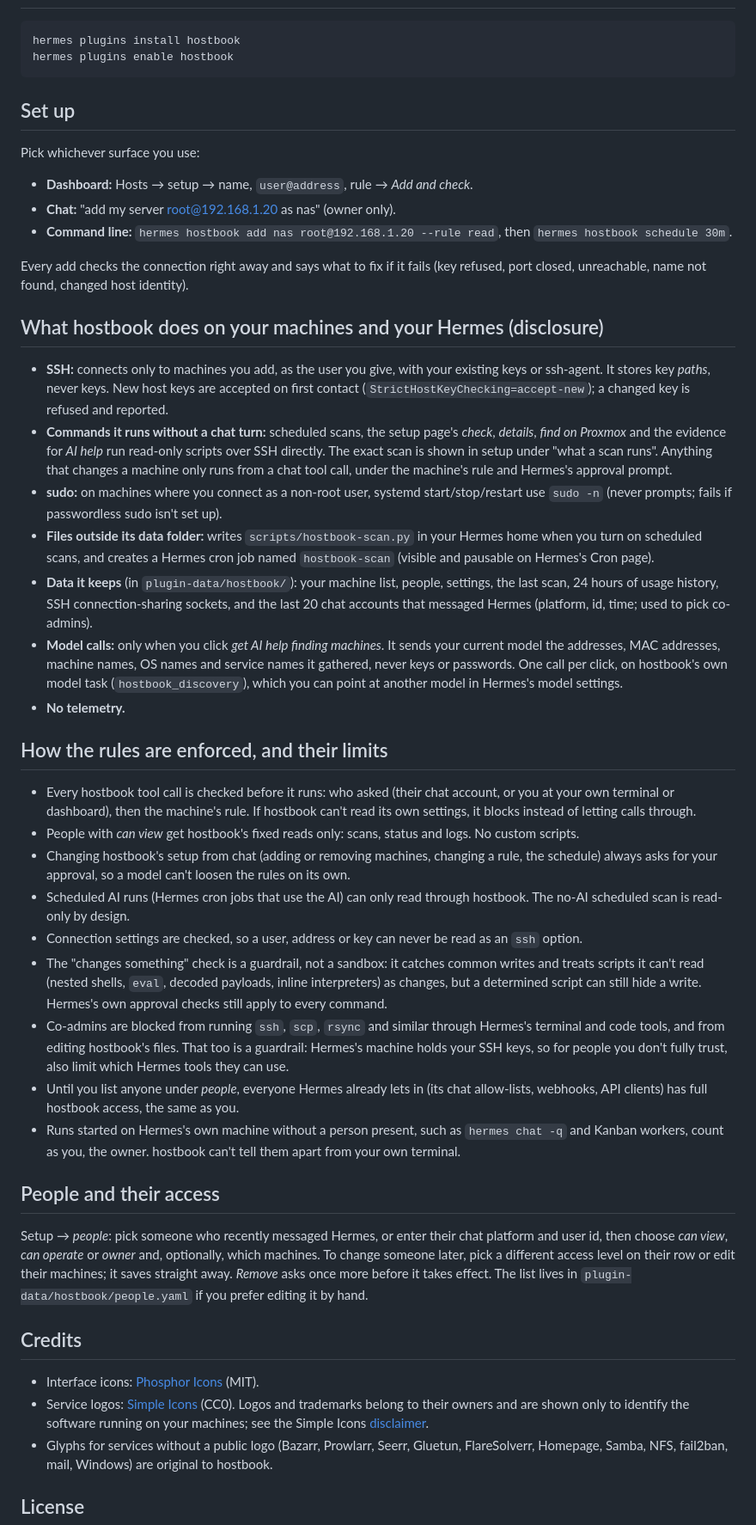
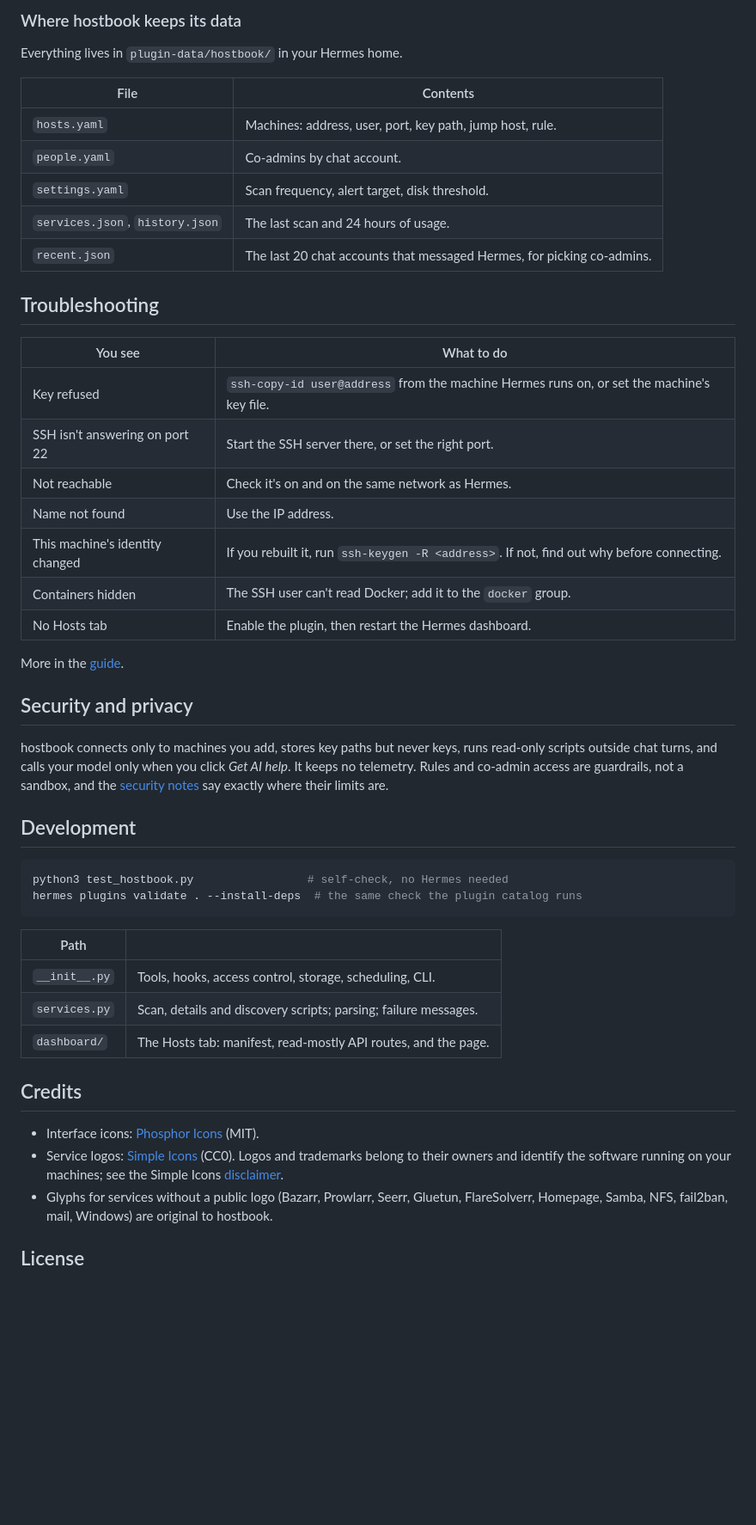
Before and after one commit to Timidan/hostbook, a Markdown page: README.md, the part around one of its changes. Shown at 86% size. Drawn GitHub-style; blank space fills up the shorter version.

````diff
--- a/README.md
+++ b/README.md
@@ -24,49 +121,50 @@ Hermes already reaches your servers through `ssh` in its terminal. In practice t
+### Where hostbook keeps its data
+
+Everything lives in `plugin-data/hostbook/` in your Hermes home.
+
+| File | Contents |
+|---|---|
+| `hosts.yaml` | Machines: address, user, port, key path, jump host, rule. |
+| `people.yaml` | Co-admins by chat account. |
+| `settings.yaml` | Scan frequency, alert target, disk threshold. |
+| `services.json`, `history.json` | The last scan and 24 hours of usage. |
+| `recent.json` | The last 20 chat accounts that messaged Hermes, for picking co-admins. |
+
+## Troubleshooting
+
+| You see | What to do |
+|---|---|
+| Key refused | `ssh-copy-id user@address` from the machine Hermes runs on, or set the machine's key file. |
+| SSH isn't answering on port 22 | Start the SSH server there, or set the right port. |
+| Not reachable | Check it's on and on the same network as Hermes. |
+| Name not found | Use the IP address. |
+| This machine's identity changed | If you rebuilt it, run `ssh-keygen -R <address>`. If not, find out why before connecting. |
+| Containers hidden | The SSH user can't read Docker; add it to the `docker` group. |
+| No Hosts tab | Enable the plugin, then restart the Hermes dashboard. |
+
+More in the [guide](docs/guide.md#troubleshooting).
+
+## Security and privacy
+
+hostbook connects only to machines you add, stores key paths but never keys, runs read-only scripts outside chat turns, and calls your model only when you click *Get AI help*. It keeps no telemetry. Rules and co-admin access are guardrails, not a sandbox, and the [security notes](docs/security.md) say exactly where their limits are.
+
+## Development
 
 ```bash
-hermes plugins install hostbook
-hermes plugins enable hostbook
+python3 test_hostbook.py                 # self-check, no Hermes needed
+hermes plugins validate . --install-deps  # the same check the plugin catalog runs
 ```
 
-## Set up
-
-Pick whichever surface you use:
-
-- **Dashboard:** Hosts → setup → name, `user@address`, rule → *Add and check*.
-- **Chat:** "add my server root@192.168.1.20 as nas" (owner only).
-- **Command line:** `hermes hostbook add nas root@192.168.1.20 --rule read`, then `hermes hostbook schedule 30m`.
-
-Every add checks the connection right away and says what to fix if it fails (key refused, port closed, unreachable, name not found, changed host identity).
-
-## What hostbook does on your machines and your Hermes (disclosure)
-
-- **SSH:** connects only to machines you add, as the user you give, with your existing keys or ssh-agent. It stores key *paths*, never keys. New host keys are accepted on first contact (`StrictHostKeyChecking=accept-new`); a changed key is refused and reported.
-- **Commands it runs without a chat turn:** scheduled scans, the setup page's *check*, *details*, *find on Proxmox* and the evidence for *AI help* run read-only scripts over SSH directly. The exact scan is shown in setup under "what a scan runs". Anything that changes a machine only runs from a chat tool call, under the machine's rule and Hermes's approval prompt.
-- **sudo:** on machines where you connect as a non-root user, systemd start/stop/restart use `sudo -n` (never prompts; fails if passwordless sudo isn't set up).
-- **Files outside its data folder:** writes `scripts/hostbook-scan.py` in your Hermes home when you turn on scheduled scans, and creates a Hermes cron job named `hostbook-scan` (visible and pausable on Hermes's Cron page).
-- **Data it keeps** (in `plugin-data/hostbook/`): your machine list, people, settings, the last scan, 24 hours of usage history, SSH connection-sharing sockets, and the last 20 chat accounts that messaged Hermes (platform, id, time; used to pick co-admins).
-- **Model calls:** only when you click *get AI help finding machines*. It sends your current model the addresses, MAC addresses, machine names, OS names and service names it gathered, never keys or passwords. One call per click, on hostbook's own model task (`hostbook_discovery`), which you can point at another model in Hermes's model settings.
-- **No telemetry.**
-
-## How the rules are enforced, and their limits
-
-- Every hostbook tool call is checked before it runs: who asked (their chat account, or you at your own terminal or dashboard), then the machine's rule. If hostbook can't read its own settings, it blocks instead of letting calls through.
-- People with *can view* get hostbook's fixed reads only: scans, status and logs. No custom scripts.
-- Changing hostbook's setup from chat (adding or removing machines, changing a rule, the schedule) always asks for your approval, so a model can't loosen the rules on its own.
-- Scheduled AI runs (Hermes cron jobs that use the AI) can only read through hostbook. The no-AI scheduled scan is read-only by design.
-- Connection settings are checked, so a user, address or key can never be read as an `ssh` option.
-- The "changes something" check is a guardrail, not a sandbox: it catches common writes and treats scripts it can't read (nested shells, `eval`, decoded payloads, inline interpreters) as changes, but a determined script can still hide a write. Hermes's own approval checks still apply to every command.
-- Co-admins are blocked from running `ssh`, `scp`, `rsync` and similar through Hermes's terminal and code tools, and from editing hostbook's files. That too is a guardrail: Hermes's machine holds your SSH keys, so for people you don't fully trust, also limit which Hermes tools they can use.
-- Until you list anyone under *people*, everyone Hermes already lets in (its chat allow-lists, webhooks, API clients) has full hostbook access, the same as you.
-- Runs started on Hermes's own machine without a person present, such as `hermes chat -q` and Kanban workers, count as you, the owner. hostbook can't tell them apart from your own terminal.
-
-## People and their access
-
-Setup → *people*: pick someone who recently messaged Hermes, or enter their chat platform and user id, then choose *can view*, *can operate* or *owner* and, optionally, which machines. To change someone later, pick a different access level on their row or edit their machines; it saves straight away. *Remove* asks once more before it takes effect. The list lives in `plugin-data/hostbook/people.yaml` if you prefer editing it by hand.
+| Path | |
+|---|---|
+| `__init__.py` | Tools, hooks, access control, storage, scheduling, CLI. |
+| `services.py` | Scan, details and discovery scripts; parsing; failure messages. |
+| `dashboard/` | The Hosts tab: manifest, read-mostly API routes, and the page. |
 
 ## Credits
 
 - Interface icons: [Phosphor Icons](https://phosphoricons.com) (MIT).
-- Service logos: [Simple Icons](https://simpleicons.org) (CC0). Logos and trademarks belong to their owners and are shown only to identify the software running on your machines; see the Simple Icons [disclaimer](https://github.com/simple-icons/simple-icons/blob/develop/DISCLAIMER.md).
+- Service logos: [Simple Icons](https://simpleicons.org) (CC0). Logos and trademarks belong to their owners and identify the software running on your machines; see the Simple Icons [disclaimer](https://github.com/simple-icons/simple-icons/blob/develop/DISCLAIMER.md).
 - Glyphs for services without a public logo (Bazarr, Prowlarr, Seerr, Gluetun, FlareSolverr, Homepage, Samba, NFS, fail2ban, mail, Windows) are original to hostbook.
 
 ## License
````
Also changed, not shown: other parts of README.md (+112 -15 lines), docs/access-control.md (added, +68 -0 lines), docs/guide.md (added, +125 -0 lines), docs/security.md (added, +53 -0 lines), docs/screenshots/discover.png (added), docs/screenshots/machines.png (added), docs/screenshots/schedule-people.png (added), docs/screenshots/services.png (added), docs/screenshots/setup.png (added), 2 other files.
